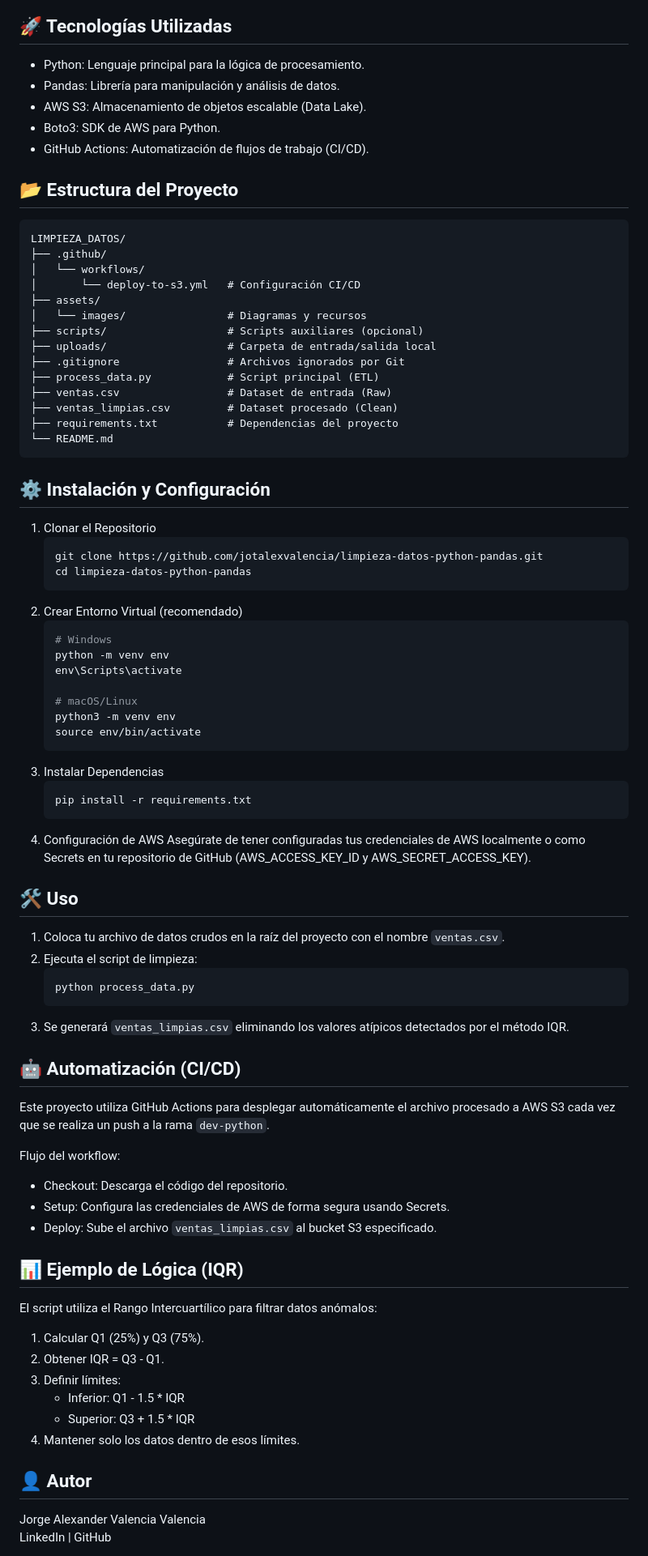
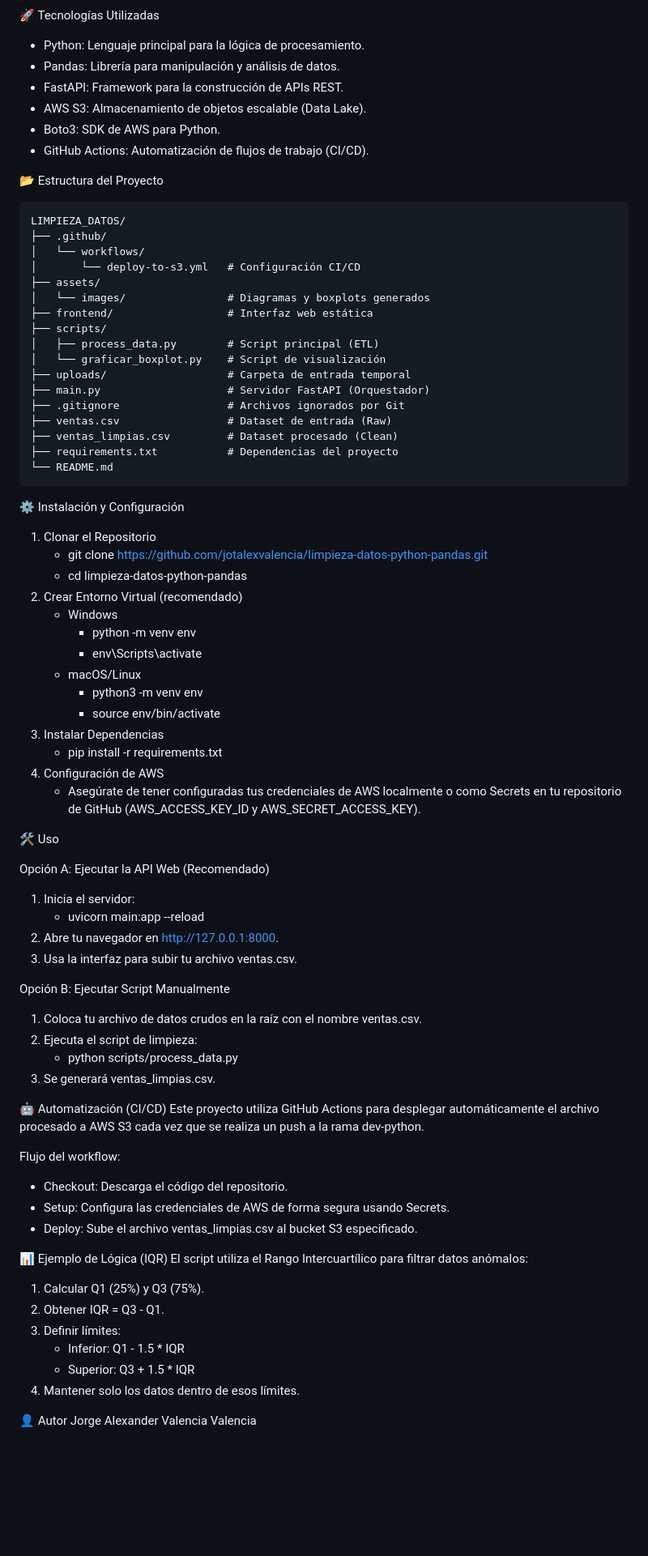
Before and after one commit to jotalexvalencia/limpieza-datos-python-pandas, a Markdown page: README.md, the part around one of its changes. Shown at 81% size. Rendered like a GitHub page; blank space fills up the shorter version.

Commit message:
Docs: README profesional añadido

````diff
--- a/README.md
+++ b/README.md
@@ -34,73 +32,76 @@ flowchart LR
     class F s3;
 ```
 
-## 🚀 Tecnologías Utilizadas
+🚀 Tecnologías Utilizadas
 - Python: Lenguaje principal para la lógica de procesamiento.
 - Pandas: Librería para manipulación y análisis de datos.
+- FastAPI: Framework para la construcción de APIs REST.
 - AWS S3: Almacenamiento de objetos escalable (Data Lake).
 - Boto3: SDK de AWS para Python.
 - GitHub Actions: Automatización de flujos de trabajo (CI/CD).
 
-## 📂 Estructura del Proyecto
+📂 Estructura del Proyecto
+
 ```
 LIMPIEZA_DATOS/
 ├── .github/
 │   └── workflows/
 │       └── deploy-to-s3.yml   # Configuración CI/CD
 ├── assets/
-│   └── images/                # Diagramas y recursos
-├── scripts/                   # Scripts auxiliares (opcional)
-├── uploads/                   # Carpeta de entrada/salida local
+│   └── images/                # Diagramas y boxplots generados
+├── frontend/                  # Interfaz web estática
+├── scripts/
+│   ├── process_data.py        # Script principal (ETL)
+│   └── graficar_boxplot.py    # Script de visualización
+├── uploads/                   # Carpeta de entrada temporal
+├── main.py                    # Servidor FastAPI (Orquestador)
 ├── .gitignore                 # Archivos ignorados por Git
-├── process_data.py            # Script principal (ETL)
 ├── ventas.csv                 # Dataset de entrada (Raw)
 ├── ventas_limpias.csv         # Dataset procesado (Clean)
 ├── requirements.txt           # Dependencias del proyecto
 └── README.md
 ```
 
-## ⚙️ Instalación y Configuración
+⚙️ Instalación y Configuración
 1. Clonar el Repositorio
-   ```bash
-   git clone https://github.com/jotalexvalencia/limpieza-datos-python-pandas.git
-   cd limpieza-datos-python-pandas
-   ```
+   - git clone https://github.com/jotalexvalencia/limpieza-datos-python-pandas.git
+   - cd limpieza-datos-python-pandas
 2. Crear Entorno Virtual (recomendado)
-   ```bash
-   # Windows
-   python -m venv env
-   env\Scripts\activate
+   - Windows
+     - python -m venv env
+     - env\Scripts\activate
+   - macOS/Linux
+     - python3 -m venv env
+     - source env/bin/activate
+3. Instalar Dependencias
+   - pip install -r requirements.txt
+4. Configuración de AWS
+   - Asegúrate de tener configuradas tus credenciales de AWS localmente o como Secrets en tu repositorio de GitHub (AWS_ACCESS_KEY_ID y AWS_SECRET_ACCESS_KEY).
 
-   # macOS/Linux
-   python3 -m venv env
-   source env/bin/activate
-   ```
-3. Instalar Dependencias
-   ```bash
-   pip install -r requirements.txt
-   ```
-4. Configuración de AWS
-   Asegúrate de tener configuradas tus credenciales de AWS localmente o como Secrets en tu repositorio de GitHub (AWS_ACCESS_KEY_ID y AWS_SECRET_ACCESS_KEY).
+🛠️ Uso
 
-## 🛠️ Uso
-1. Coloca tu archivo de datos crudos en la raíz del proyecto con el nombre `ventas.csv`.
+Opción A: Ejecutar la API Web (Recomendado)
+1. Inicia el servidor:
+   - uvicorn main:app --reload
+2. Abre tu navegador en http://127.0.0.1:8000.
+3. Usa la interfaz para subir tu archivo ventas.csv.
+
+Opción B: Ejecutar Script Manualmente
+1. Coloca tu archivo de datos crudos en la raíz con el nombre ventas.csv.
 2. Ejecuta el script de limpieza:
-   ```bash
-   python process_data.py
-   ```
-3. Se generará `ventas_limpias.csv` eliminando los valores atípicos detectados por el método IQR.
+   - python scripts/process_data.py
+3. Se generará ventas_limpias.csv.
 
-## 🤖 Automatización (CI/CD)
-Este proyecto utiliza GitHub Actions para desplegar automáticamente el archivo procesado a AWS S3 cada vez que se realiza un push a la rama `dev-python`.
+🤖 Automatización (CI/CD)
+Este proyecto utiliza GitHub Actions para desplegar automáticamente el archivo procesado a AWS S3 cada vez que se realiza un push a la rama dev-python.
 
 Flujo del workflow:
 - Checkout: Descarga el código del repositorio.
 - Setup: Configura las credenciales de AWS de forma segura usando Secrets.
-- Deploy: Sube el archivo `ventas_limpias.csv` al bucket S3 especificado.
+- Deploy: Sube el archivo ventas_limpias.csv al bucket S3 especificado.
 
-## 📊 Ejemplo de Lógica (IQR)
+📊 Ejemplo de Lógica (IQR)
 El script utiliza el Rango Intercuartílico para filtrar datos anómalos:
-
 1. Calcular Q1 (25%) y Q3 (75%).
 2. Obtener IQR = Q3 - Q1.
 3. Definir límites:
@@ -108,7 +109,6 @@ El script utiliza el Rango Intercuartílico para filtrar datos anómalos:
    - Superior: Q3 + 1.5 * IQR
 4. Mantener solo los datos dentro de esos límites.
 
-## 👤 Autor
+👤 Autor
 Jorge Alexander Valencia Valencia
-LinkedIn | GitHub
 
````
Also changed, not shown: other parts of README.md (+8 -7 lines).
